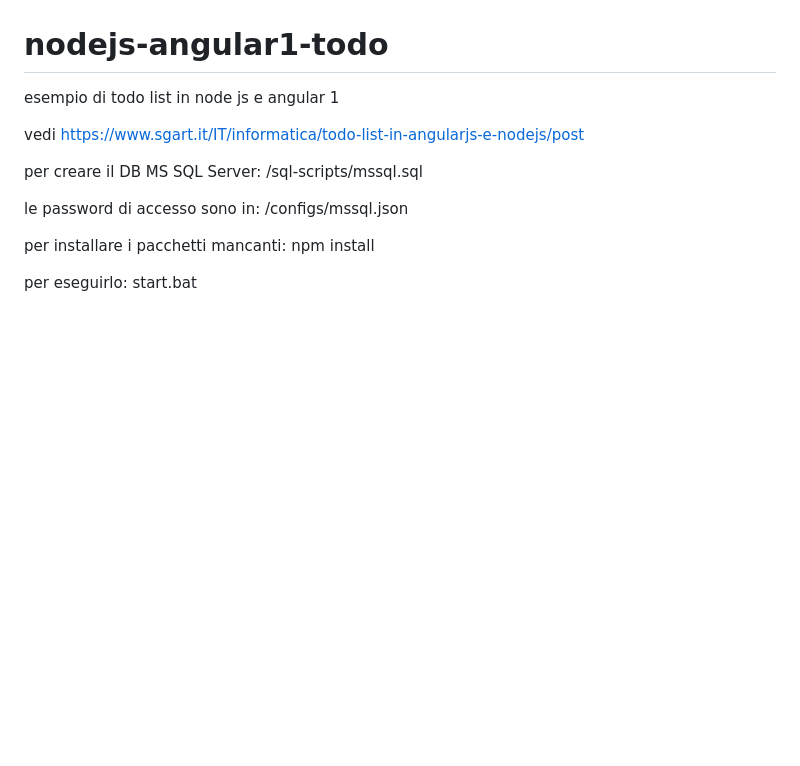
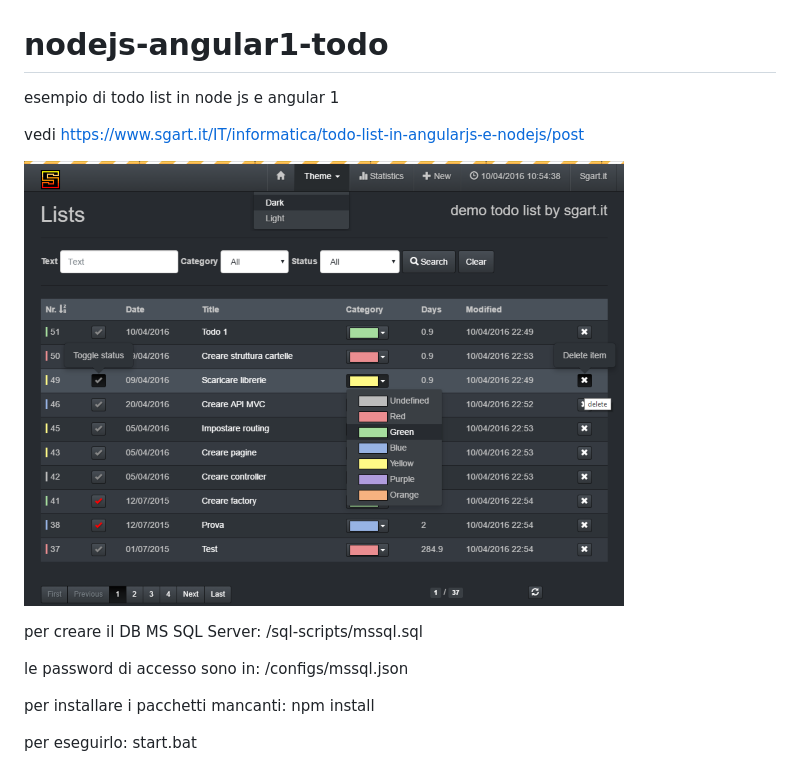
Before and after one commit to sgart-it/nodejs-angular1-todo, a Markdown page: README.md, the part around the change. Drawn GitHub-style; pictures changed too: todo01.png (added); blank space fills up the shorter version.

Commit message:
aggiunto mmagine di anteprima

```diff
--- a/README.md
+++ b/README.md
@@ -2,6 +2,8 @@
 esempio di todo list in node js e angular 1
 
 vedi https://www.sgart.it/IT/informatica/todo-list-in-angularjs-e-nodejs/post
+
+![anteprima](todo01.png)
 
 per creare il DB MS SQL Server: /sql-scripts/mssql.sql
 
```
